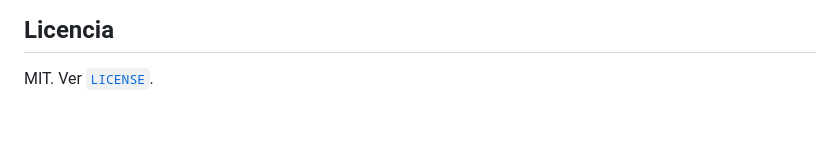
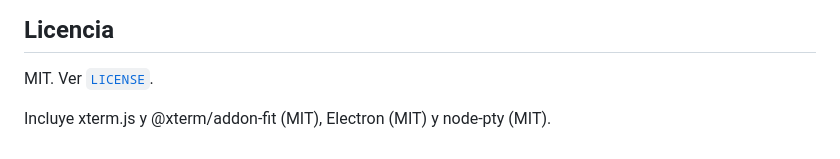
Before and after one commit to JUANRESTREPO95/alero, a Markdown page: README.md, the part around the change. Rendered like a GitHub page; blank space fills up the shorter version.

Commit message:
README: créditos de las librerías

```diff
--- a/README.md
+++ b/README.md
@@ -98,3 +98,5 @@ Ver [`ESPECIFICACION.md`](ESPECIFICACION.md) para el alcance detallado.
 ## Licencia
 
 MIT. Ver [`LICENSE`](LICENSE).
+
+Incluye xterm.js y @xterm/addon-fit (MIT), Electron (MIT) y node-pty (MIT).
```
